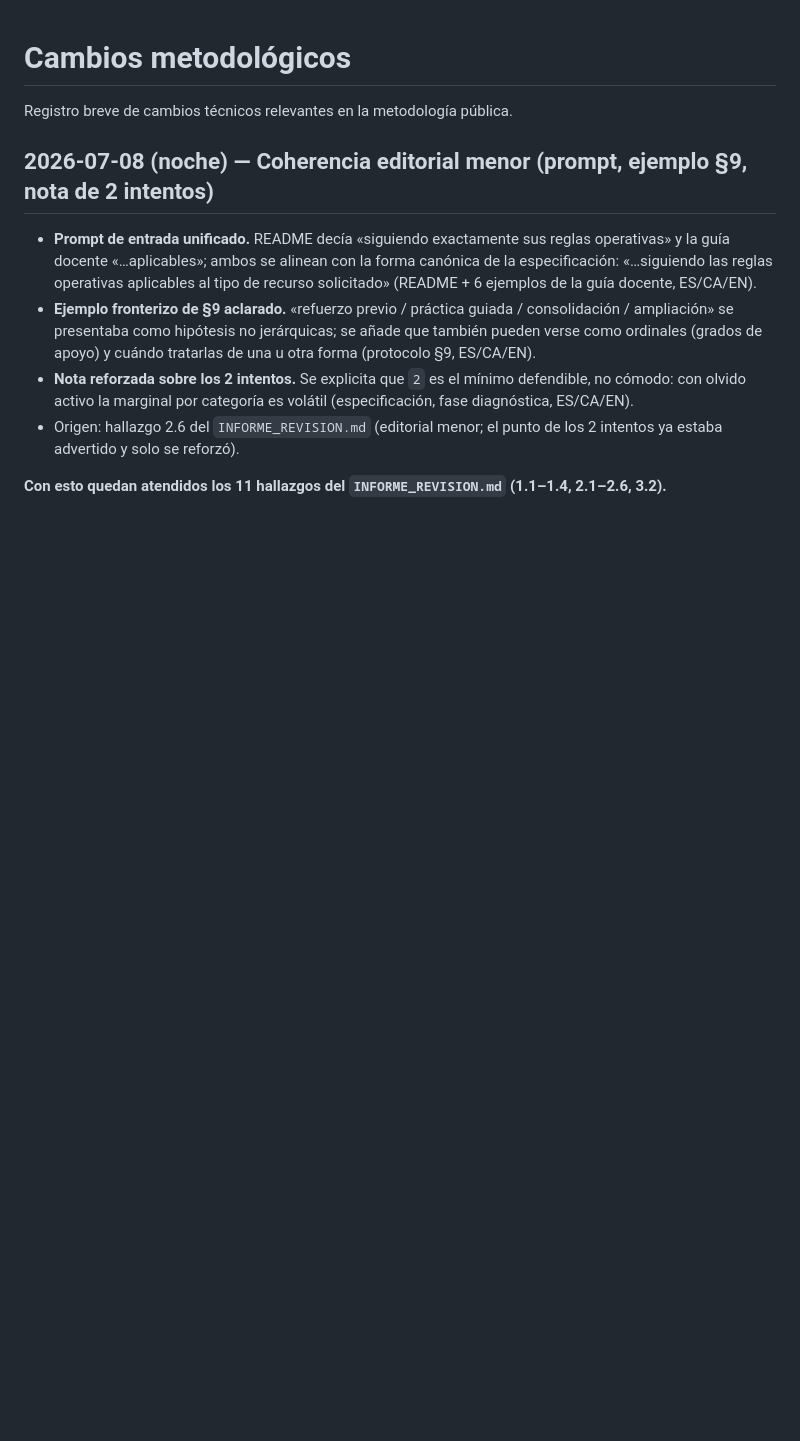
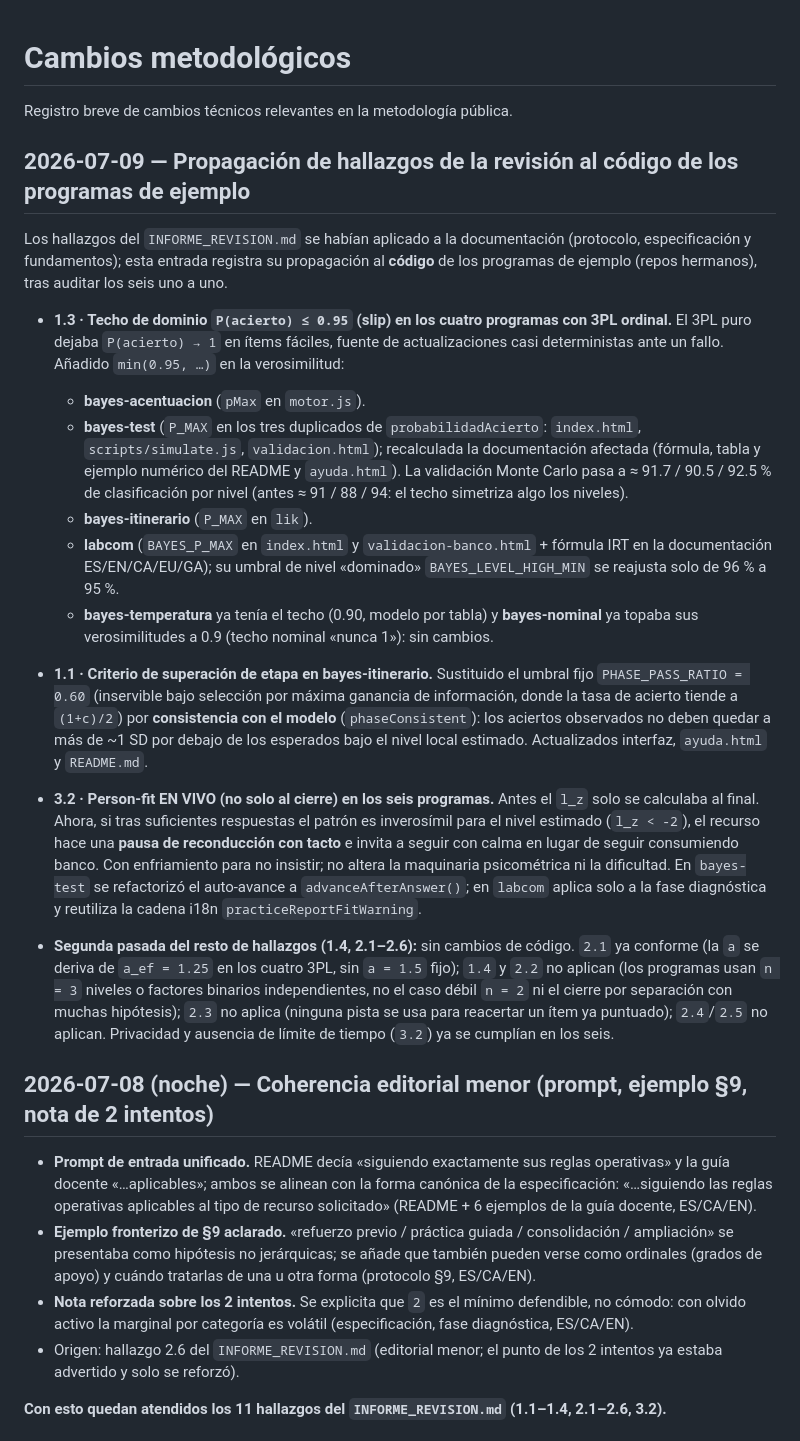
Before and after one commit to jjdeharo/recursos-adaptativos, a Markdown page: CAMBIOS_METODOLOGIA.md, the part around the change. GitHub-like rendering; blank space fills up the shorter version.

Commit message:
Registra la propagación de los hallazgos al código de los programas
Añade una entrada (2026-07-09) al registro de cambios documentando que los
hallazgos 1.3 (techo de dominio), 1.1 (superación de etapa por consistencia con
el modelo) y 3.2 (person-fit en vivo con pausa de reconducción) se han aplicado
al código de los programas de ejemplo, además del resultado de la segunda pasada
sobre el resto de hallazgos (sin cambios de código).

Co-Authored-By: Claude Opus 4.8 <noreply@anthropic.com>

```diff
--- a/CAMBIOS_METODOLOGIA.md
+++ b/CAMBIOS_METODOLOGIA.md
@@ -1,6 +1,23 @@
 # Cambios metodológicos
 
 Registro breve de cambios técnicos relevantes en la metodología pública.
+
+## 2026-07-09 — Propagación de hallazgos de la revisión al código de los programas de ejemplo
+
+Los hallazgos del `INFORME_REVISION.md` se habían aplicado a la documentación (protocolo, especificación y fundamentos); esta entrada registra su propagación al **código** de los programas de ejemplo (repos hermanos), tras auditar los seis uno a uno.
+
+- **1.3 · Techo de dominio `P(acierto) ≤ 0.95` (slip) en los cuatro programas con 3PL ordinal.** El 3PL puro dejaba `P(acierto) → 1` en ítems fáciles, fuente de actualizaciones casi deterministas ante un fallo. Añadido `min(0.95, …)` en la verosimilitud:
+  - **bayes-acentuacion** (`pMax` en `motor.js`).
+  - **bayes-test** (`P_MAX` en los tres duplicados de `probabilidadAcierto`: `index.html`, `scripts/simulate.js`, `validacion.html`); recalculada la documentación afectada (fórmula, tabla y ejemplo numérico del README y `ayuda.html`). La validación Monte Carlo pasa a ≈ 91.7 / 90.5 / 92.5 % de clasificación por nivel (antes ≈ 91 / 88 / 94: el techo simetriza algo los niveles).
+  - **bayes-itinerario** (`P_MAX` en `lik`).
+  - **labcom** (`BAYES_P_MAX` en `index.html` y `validacion-banco.html` + fórmula IRT en la documentación ES/EN/CA/EU/GA); su umbral de nivel «dominado» `BAYES_LEVEL_HIGH_MIN` se reajusta solo de 96 % a 95 %.
+  - **bayes-temperatura** ya tenía el techo (0.90, modelo por tabla) y **bayes-nominal** ya topaba sus verosimilitudes a 0.9 (techo nominal «nunca 1»): sin cambios.
+
+- **1.1 · Criterio de superación de etapa en bayes-itinerario.** Sustituido el umbral fijo `PHASE_PASS_RATIO = 0.60` (inservible bajo selección por máxima ganancia de información, donde la tasa de acierto tiende a `(1+c)/2`) por **consistencia con el modelo** (`phaseConsistent`): los aciertos observados no deben quedar a más de ~1 SD por debajo de los esperados bajo el nivel local estimado. Actualizados interfaz, `ayuda.html` y `README.md`.
+
+- **3.2 · Person-fit EN VIVO (no solo al cierre) en los seis programas.** Antes el `l_z` solo se calculaba al final. Ahora, si tras suficientes respuestas el patrón es inverosímil para el nivel estimado (`l_z < -2`), el recurso hace una **pausa de reconducción con tacto** e invita a seguir con calma en lugar de seguir consumiendo banco. Con enfriamiento para no insistir; no altera la maquinaria psicométrica ni la dificultad. En `bayes-test` se refactorizó el auto-avance a `advanceAfterAnswer()`; en `labcom` aplica solo a la fase diagnóstica y reutiliza la cadena i18n `practiceReportFitWarning`.
+
+- **Segunda pasada del resto de hallazgos (1.4, 2.1–2.6):** sin cambios de código. `2.1` ya conforme (la `a` se deriva de `a_ef = 1.25` en los cuatro 3PL, sin `a = 1.5` fijo); `1.4` y `2.2` no aplican (los programas usan `n = 3` niveles o factores binarios independientes, no el caso débil `n = 2` ni el cierre por separación con muchas hipótesis); `2.3` no aplica (ninguna pista se usa para reacertar un ítem ya puntuado); `2.4`/`2.5` no aplican. Privacidad y ausencia de límite de tiempo (`3.2`) ya se cumplían en los seis.
 
 ## 2026-07-08 (noche) — Coherencia editorial menor (prompt, ejemplo §9, nota de 2 intentos)
 
```
